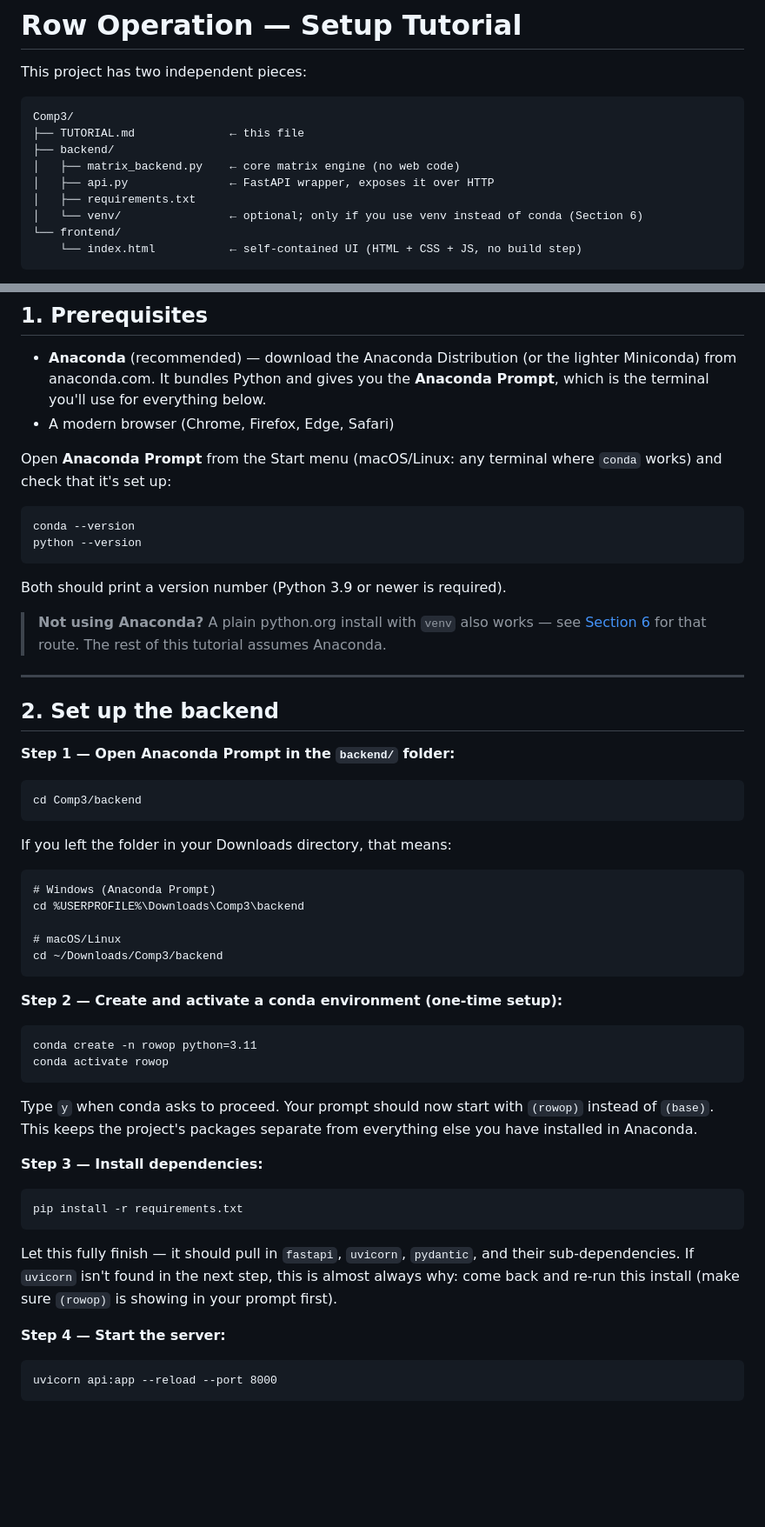
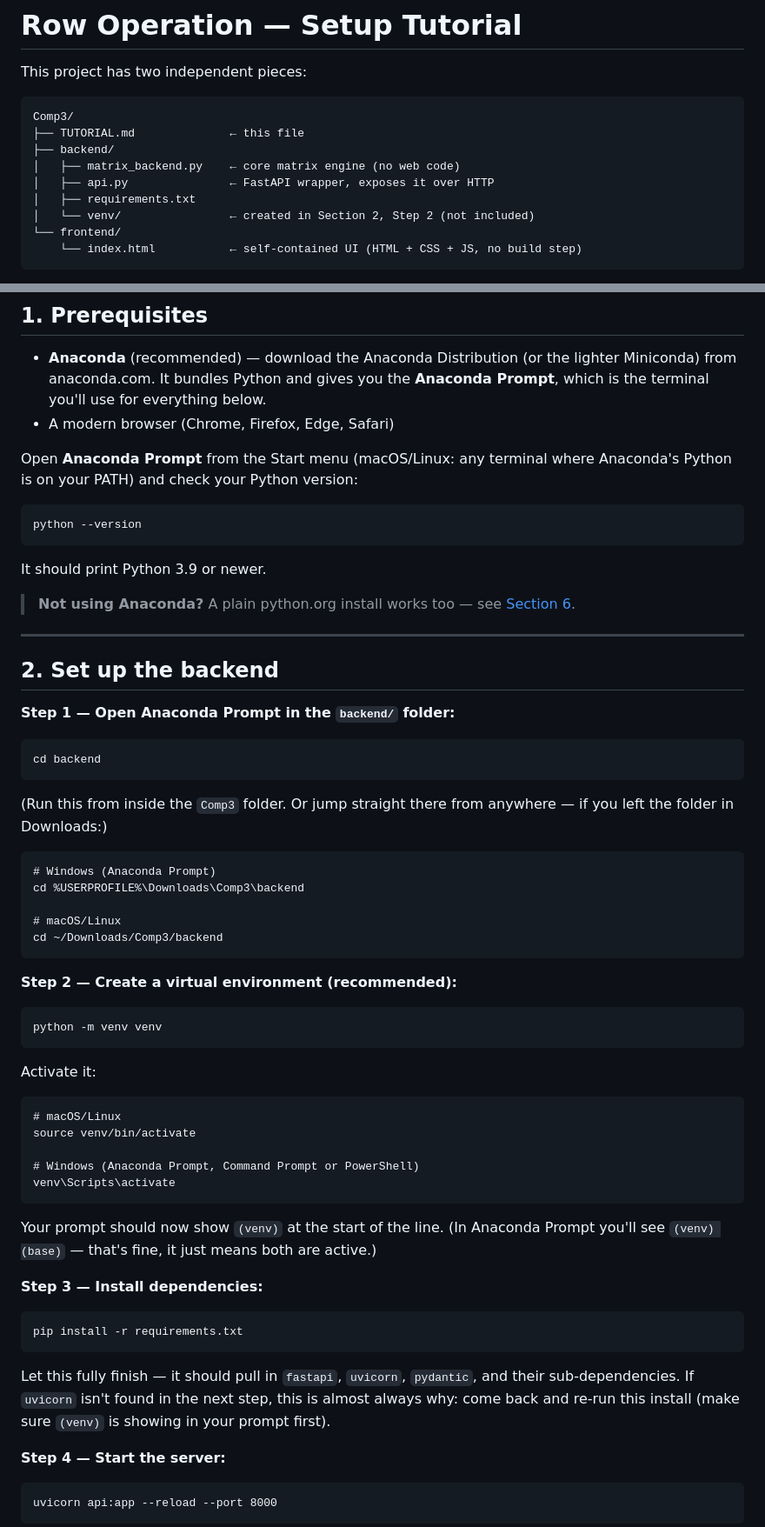
Before and after one commit to miyanoRyou/RowOperations, a Markdown page: README.md, 2 parts joined by grey strips. Shown at 87% size. Drawn GitHub-style; blank space fills up the shorter version.

Commit message:
Revise README for virtual environment setup
Updated instructions for setting up the virtual environment and clarified sections regarding Anaconda and Python installations.

````diff
--- a/README.md
+++ b/README.md
@@ -9,7 +9,7 @@ Comp3/
 │   ├── matrix_backend.py    ← core matrix engine (no web code)
 │   ├── api.py               ← FastAPI wrapper, exposes it over HTTP
 │   ├── requirements.txt
-│   └── venv/                ← optional; only if you use venv instead of conda (Section 6)
+│   └── venv/                ← created in Section 2, Step 2 (not included)
 └── frontend/
     └── index.html           ← self-contained UI (HTML + CSS + JS, no build step)
 ```
@@ -30,19 +30,17 @@ backend over HTTP, so you just need the backend running first.
   **Anaconda Prompt**, which is the terminal you'll use for everything below.
 - A modern browser (Chrome, Firefox, Edge, Safari)
 
-Open **Anaconda Prompt** from the Start menu (macOS/Linux: any terminal
-where `conda` works) and check that it's set up:
+Open **Anaconda Prompt** from the Start menu (macOS/Linux: any terminal where
+Anaconda's Python is on your PATH) and check your Python version:
 
 ```
-conda --version
 python --version
 ```
 
-Both should print a version number (Python 3.9 or newer is required).
+It should print Python 3.9 or newer.
 
-> **Not using Anaconda?** A plain python.org install with `venv` also works —
-> see [Section 6](#6-anaconda--windows-notes) for that route. The rest of this
-> tutorial assumes Anaconda.
+> **Not using Anaconda?** A plain python.org install works too — see
+> [Section 6](#6-anaconda--windows-notes).
 
 ---
 
@@ -51,10 +49,11 @@ Both should print a version number (Python 3.9 or newer is required).
 **Step 1 — Open Anaconda Prompt in the `backend/` folder:**
 
 ```
-cd Comp3/backend
+cd backend
 ```
 
-If you left the folder in your Downloads directory, that means:
+(Run this from inside the `Comp3` folder. Or jump straight there from
+anywhere — if you left the folder in Downloads:)
 
 ```
 # Windows (Anaconda Prompt)
@@ -64,16 +63,24 @@ cd %USERPROFILE%\Downloads\Comp3\backend
 cd ~/Downloads/Comp3/backend
 ```
 
-**Step 2 — Create and activate a conda environment (one-time setup):**
+**Step 2 — Create a virtual environment (recommended):**
 
 ```
-conda create -n rowop python=3.11
-conda activate rowop
+python -m venv venv
 ```
 
-Type `y` when conda asks to proceed. Your prompt should now start with
-`(rowop)` instead of `(base)`. This keeps the project's packages separate
-from everything else you have installed in Anaconda.
+Activate it:
+
+```
+# macOS/Linux
+source venv/bin/activate
+
+# Windows (Anaconda Prompt, Command Prompt or PowerShell)
+venv\Scripts\activate
+```
+
+Your prompt should now show `(venv)` at the start of the line. (In Anaconda
+Prompt you'll see `(venv) (base)` — that's fine, it just means both are active.)
 
 **Step 3 — Install dependencies:**
 
@@ -83,7 +90,7 @@ pip install -r requirements.txt
 
 Let this fully finish — it should pull in `fastapi`, `uvicorn`, `pydantic`,
 and their sub-dependencies. If `uvicorn` isn't found in the next step, this
-is almost always why: come back and re-run this install (make sure `(rowop)`
+is almost always why: come back and re-run this install (make sure `(venv)`
 is showing in your prompt first).
 
 **Step 4 — Start the server:**
````
Also changed, not shown: other parts of README.md (+13 -26 lines).
